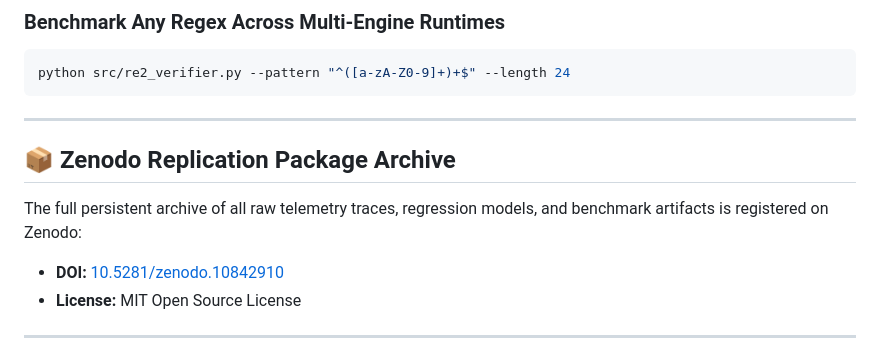
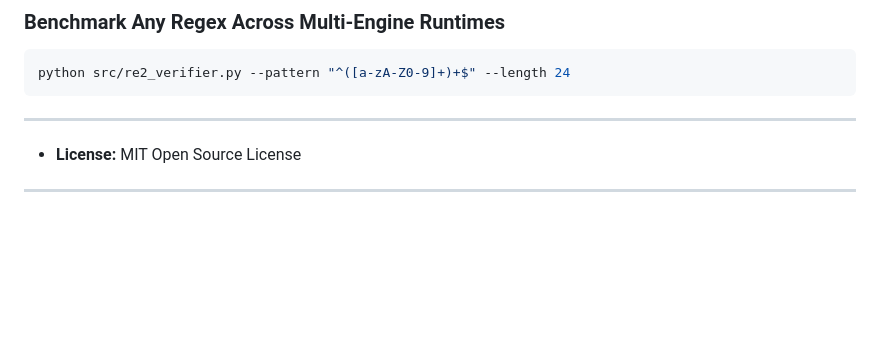
Before and after one commit to adarsh5060ti/RedosGuard-replication, a Markdown page: redos_guard_replication_package/README.md, the part around the change. GitHub-like rendering; blank space fills up the shorter version.

```diff
--- a/redos_guard_replication_package/README.md
+++ b/redos_guard_replication_package/README.md
@@ -165,10 +165,7 @@ python src/re2_verifier.py --pattern "^([a-zA-Z0-9]+)+$" --length 24
 
 ---
 
-## 📦 Zenodo Replication Package Archive
 
-The full persistent archive of all raw telemetry traces, regression models, and benchmark artifacts is registered on Zenodo:
-- **DOI:** [10.5281/zenodo.10842910](https://doi.org/10.5281/zenodo.10842910)
 - **License:** MIT Open Source License
 
 ---
```
